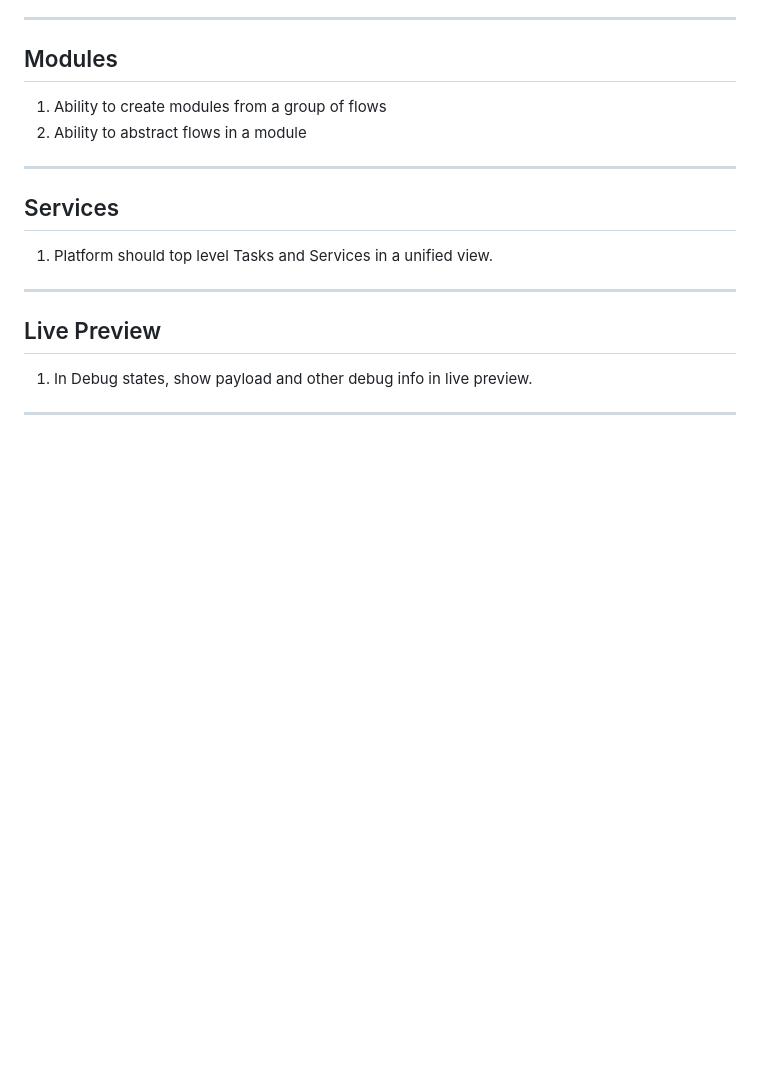
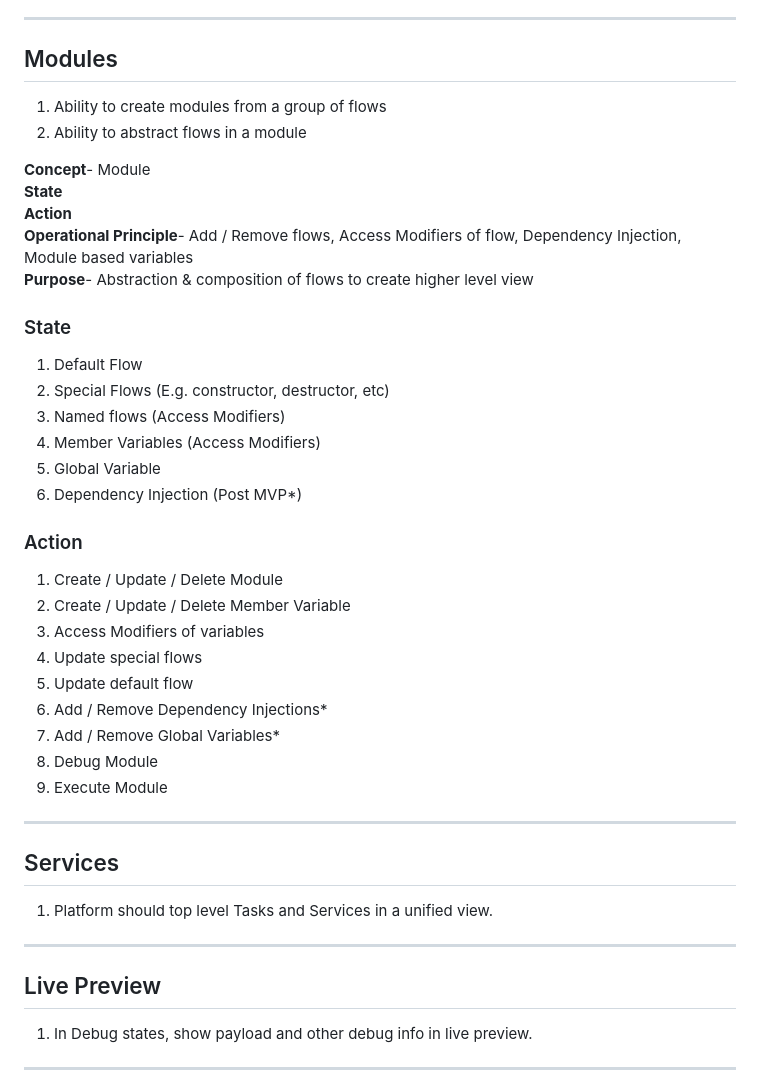
Before and after one commit to Code9-cloud/code9-editor-vanilla, a Markdown page: docs/Product.md, the part around one of its changes. GitHub-like rendering; blank space fills up the shorter version.

Commit message:
Modules defined

```diff
--- a/docs/Product.md
+++ b/docs/Product.md
@@ -207,6 +207,34 @@
 
 1. Ability to create modules from a group of flows
 2. Ability to abstract flows in a module
+
+**Concept**- Module <br />
+**State** <br />
+**Action** <br />
+**Operational Principle**- Add / Remove flows, Access Modifiers of flow, Dependency Injection, Module based variables <br />
+**Purpose**- Abstraction & composition of flows to create higher level view
+
+### State
+
+1. Default Flow
+2. Special Flows (E.g. constructor, destructor, etc)
+3. Named flows (Access Modifiers)
+4. Member Variables (Access Modifiers)
+5. Global Variable
+6. Dependency Injection (Post MVP*)
+
+### Action
+
+1. Create / Update / Delete Module
+2. Create / Update / Delete Member Variable
+3. Access Modifiers of variables
+4. Update special flows
+5. Update default flow
+6. Add / Remove Dependency Injections*
+7. Add / Remove Global Variables*
+8. Debug Module
+9. Execute Module
+
 ---
 
 ## Services
```
Also changed, not shown: other parts of docs/Product.md (+4 -4 lines).
